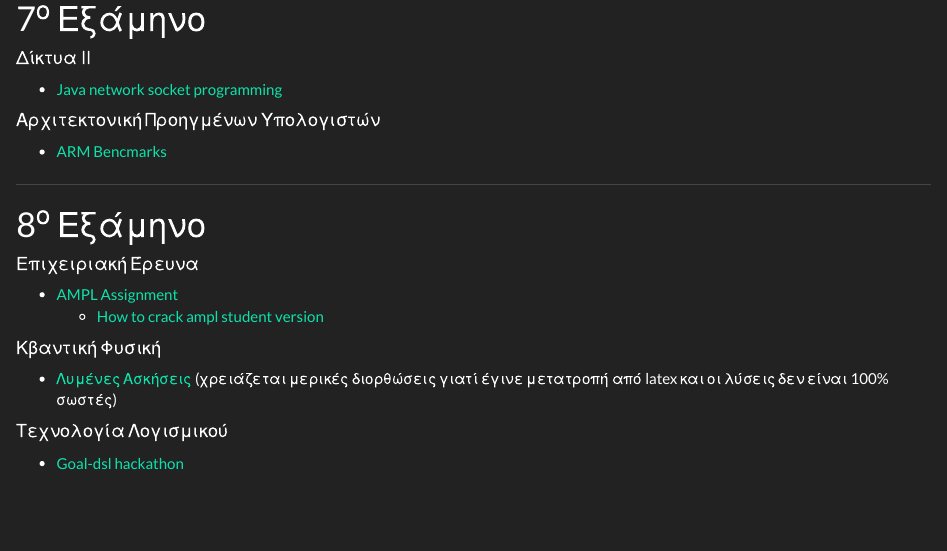
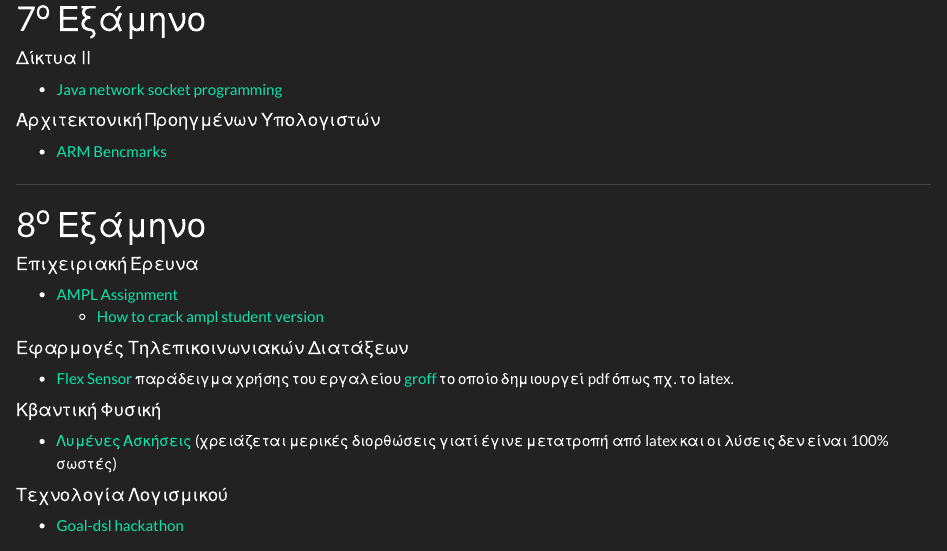
Before and after one commit to johnstef99/js-notebook, an R Markdown document (index.Rmd): the page in a window 1100 px wide, from 360 px down. Rendered offline with R 4.5, knitr and Pandoc, with nearby package versions.

Commit message:
add groff examples

```diff
--- a/index.Rmd
+++ b/index.Rmd
@@ -33,6 +33,11 @@ title: "JS-Notebook"
 * [AMPL Assignment](assignments/operational_research/index.html)
   * [How to crack ampl student version](crack_ampl.html)
 
+#### Εφαρμογές Τηλεπικοινωνιακών Διατάξεων
+* [Flex Sensor](https://github.com/johnstef99/groff-examples/tree/master/flex_sensor_pdf)
+  παράδειγμα χρήσης του εργαλείου [groff](https://www.gnu.org/software/groff/)
+  το οποίο δημιουργεί pdf όπως πχ. το latex.
+
 #### Κβαντική Φυσική
 * [Λυμένες Ασκήσεις](assignments/quantum_physics/index.html)
 (χρειάζεται μερικές διορθώσεις γιατί έγινε μετατροπή από latex και οι λύσεις δεν
```
Also changed, not shown: 1 other file.
